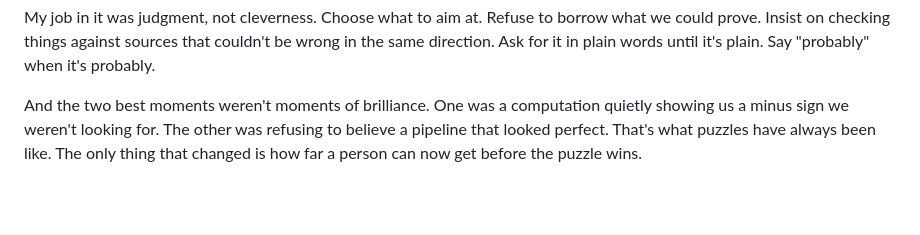
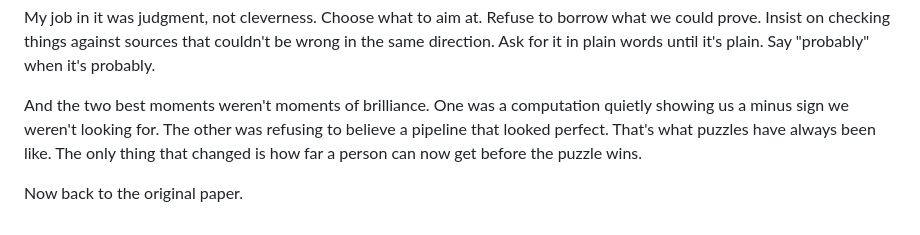
Before and after one commit to marchfederico/fermat433, a Markdown page: LOOKBACK.md, the part around the change. Rendered like a GitHub page; blank space fills up the shorter version.

Commit message:
Both pieces end by going back to the paper they started with
Co-Authored-By: Claude Opus 5 <noreply@anthropic.com>

```diff
--- a/LOOKBACK.md
+++ b/LOOKBACK.md
@@ -165,3 +165,5 @@ plain. Say "probably" when it's probably.
 And the two best moments weren't moments of brilliance. One was a computation quietly showing us a minus sign we
 weren't looking for. The other was refusing to believe a pipeline that looked perfect. That's what puzzles have
 always been like. The only thing that changed is how far a person can now get before the puzzle wins.
+
+Now back to the original paper.
```
Also changed, not shown: BLOG.md (+1 -1 lines).
